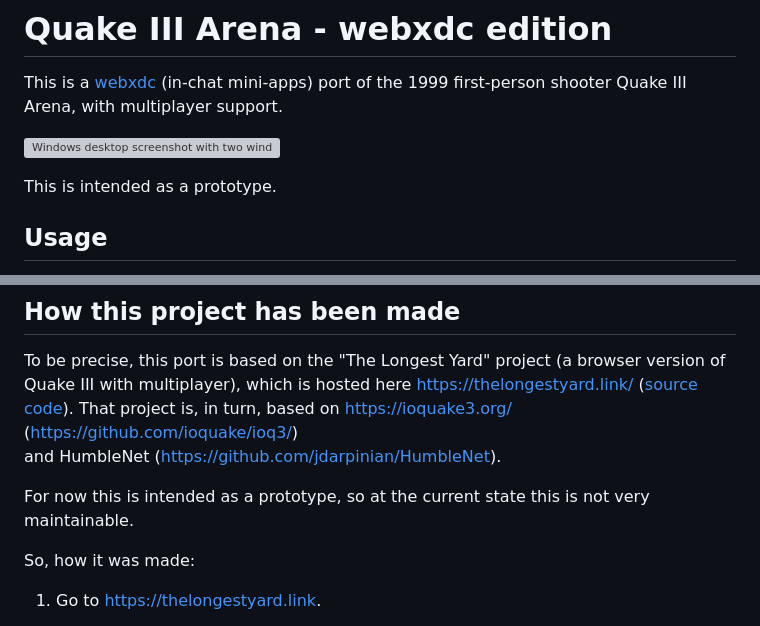
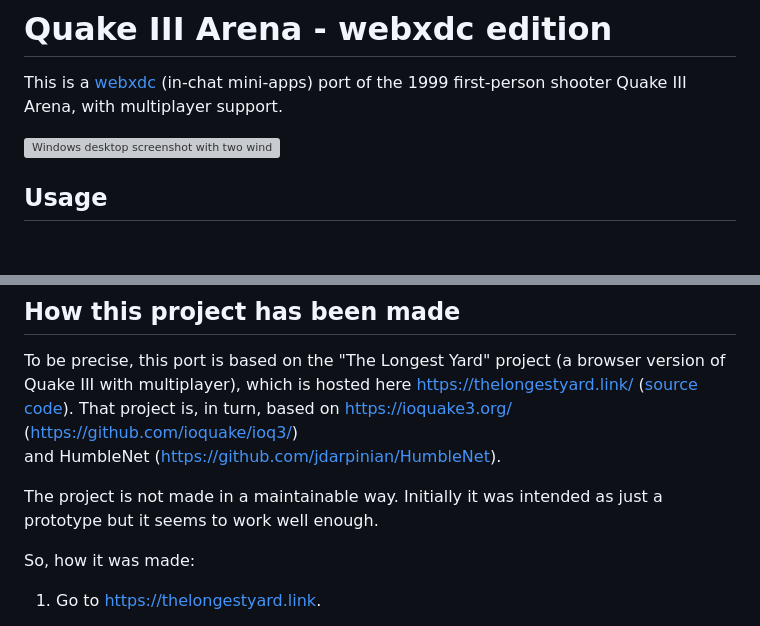
Before and after one commit to WofWca/quake3.xdc, a Markdown page: README.md, 2 parts joined by grey strips. GitHub-like rendering; blank space fills up the shorter version; grey boxes are pictures that could not be loaded.

Commit message:
docs: remove point about "prototype"

```diff
--- a/README.md
+++ b/README.md
@@ -5,8 +5,6 @@ of the 1999 first-person shooter Quake III Arena,
 with multiplayer support.
 
 ![Windows desktop screenshot with two windows. One is Delta Chat messenger with the "Gamers" chat open, one message says "We gamin?" and the attachment is "Quake III Arena app". The other window is titled "Quake III Arena - Gamers" and it shows the shooter game with two players.](https://github.com/WofWca/quake3.xdc/blob/screenshot/screenshot.png)
-
-This is intended as a prototype.
 
 ## Usage
 
@@ -35,8 +33,9 @@ That project is, in turn, based on https://ioquake3.org/
 (https://github.com/ioquake/ioq3/)
 and HumbleNet (https://github.com/jdarpinian/HumbleNet).
 
-For now this is intended as a prototype,
-so at the current state this is not very maintainable.
+The project is not made in a maintainable way.
+Initially it was intended as just a prototype
+but it seems to work well enough.
 
 So, how it was made:
 
```
